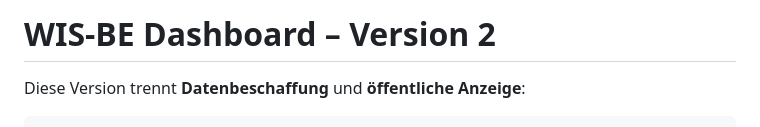
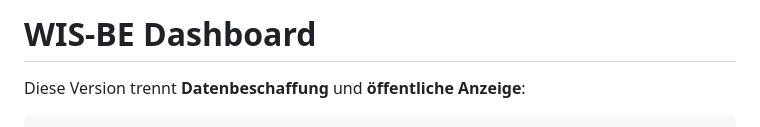
Before and after one commit to awn-be/wis-be-dashboard, a Markdown page: README.md, the part around the change. Rendered like a GitHub page.

Commit message:
Update README title to remove version number
Removed version number from the title.

```diff
--- a/README.md
+++ b/README.md
@@ -1,4 +1,4 @@
-# WIS-BE Dashboard – Version 2
+# WIS-BE Dashboard
 
 Diese Version trennt **Datenbeschaffung** und **öffentliche Anzeige**:
 
```
